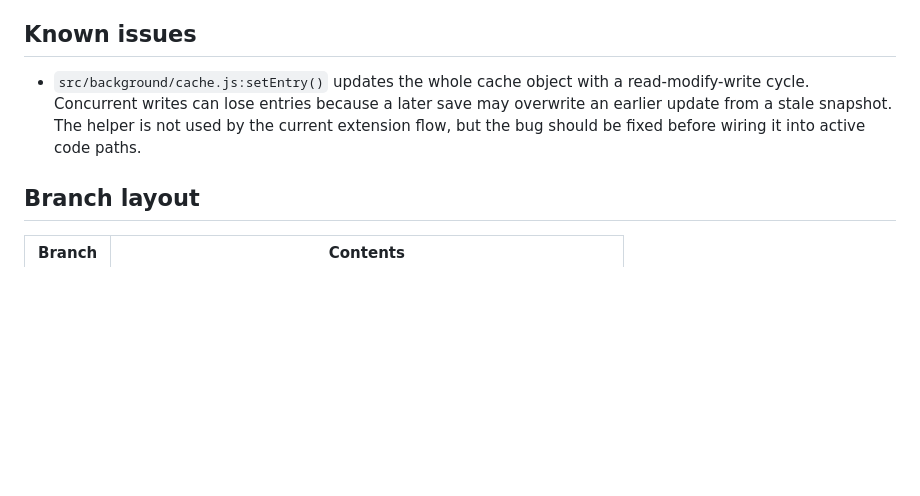
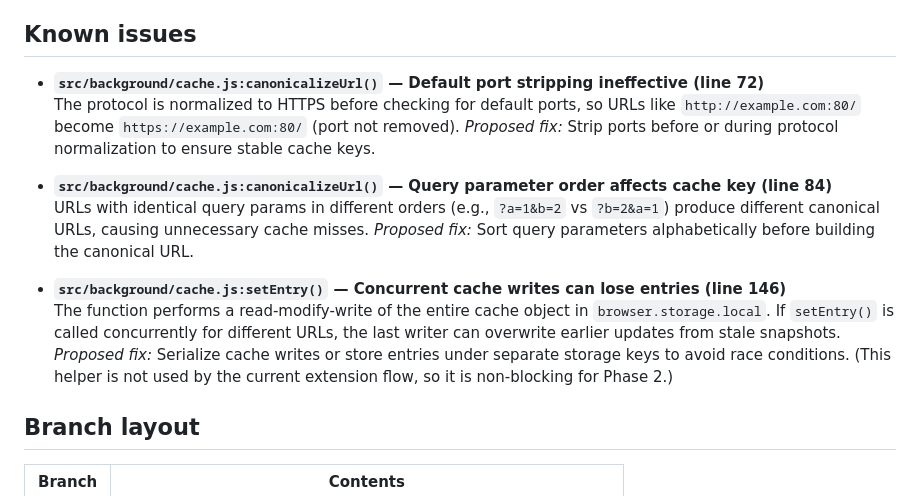
Before and after one commit to mhvelplund/strip-clickbait, a Markdown page: README.md, the part around the change. Drawn GitHub-style; blank space fills up the shorter version.

Commit message:
docs: Document Copilot review comments as known issues in README
Addresses PR #1 review comments:
- Default port stripping ineffective in canonicalizeUrl() (line 72)
- Query parameter order affects cache key (line 84)
- Concurrent cache writes can lose entries in setEntry() (line 146)

Each issue includes an outline and proposed fix. The setEntry() race
condition is marked as non-blocking for Phase 2 since it is not used
by the current extension flow.

Co-authored-by: Copilot <223556219+Copilot@users.noreply.github.com>

```diff
--- a/README.md
+++ b/README.md
@@ -69,9 +69,14 @@ Open the extension options page (toolbar icon → Manage Extension → Preferenc
 
 ## Known issues
 
-- `src/background/cache.js:setEntry()` updates the whole cache object with a read-modify-write cycle. Concurrent writes
-  can lose entries because a later save may overwrite an earlier update from a stale snapshot. The helper is not used by
-  the current extension flow, but the bug should be fixed before wiring it into active code paths.
+- **`src/background/cache.js:canonicalizeUrl()` — Default port stripping ineffective (line 72)**
+  The protocol is normalized to HTTPS before checking for default ports, so URLs like `http://example.com:80/` become `https://example.com:80/` (port not removed). *Proposed fix:* Strip ports before or during protocol normalization to ensure stable cache keys.
+
+- **`src/background/cache.js:canonicalizeUrl()` — Query parameter order affects cache key (line 84)**
+  URLs with identical query params in different orders (e.g., `?a=1&b=2` vs `?b=2&a=1`) produce different canonical URLs, causing unnecessary cache misses. *Proposed fix:* Sort query parameters alphabetically before building the canonical URL.
+
+- **`src/background/cache.js:setEntry()` — Concurrent cache writes can lose entries (line 146)**
+  The function performs a read-modify-write of the entire cache object in `browser.storage.local`. If `setEntry()` is called concurrently for different URLs, the last writer can overwrite earlier updates from stale snapshots. *Proposed fix:* Serialize cache writes or store entries under separate storage keys to avoid race conditions. (This helper is not used by the current extension flow, so it is non-blocking for Phase 2.)
 
 ## Branch layout
 
```
